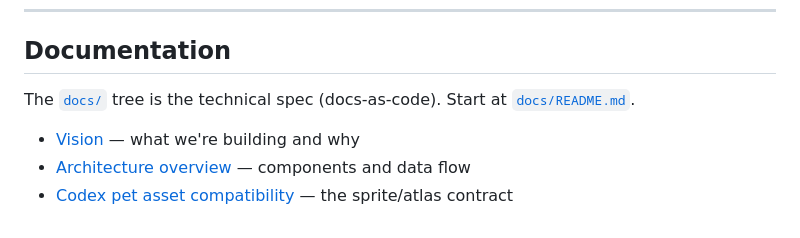
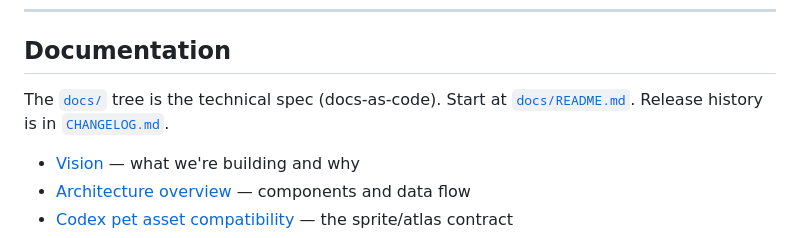
Before and after one commit to amsminn/Claude-Pet, a Markdown page: README.md, the part around the change. Rendered like a GitHub page.

Commit message:
docs: add CHANGELOG (Keep a Changelog) covering v0.1.0–v0.3.15
Co-Authored-By: Claude Opus 4.8 (1M context) <noreply@anthropic.com>

```diff
--- a/README.md
+++ b/README.md
@@ -103,6 +103,7 @@ Claude-Pet is a small Electron app with a strict main / preload / renderer split
 ## Documentation
 
 The [`docs/`](docs/README.md) tree is the technical spec (docs-as-code). Start at [`docs/README.md`](docs/README.md).
+Release history is in [`CHANGELOG.md`](CHANGELOG.md).
 
 - [Vision](docs/00-overview/vision.md) — what we're building and why
 - [Architecture overview](docs/01-architecture/overview.md) — components and data flow
```
Also changed, not shown: CHANGELOG.md (added, +204 -0 lines).
